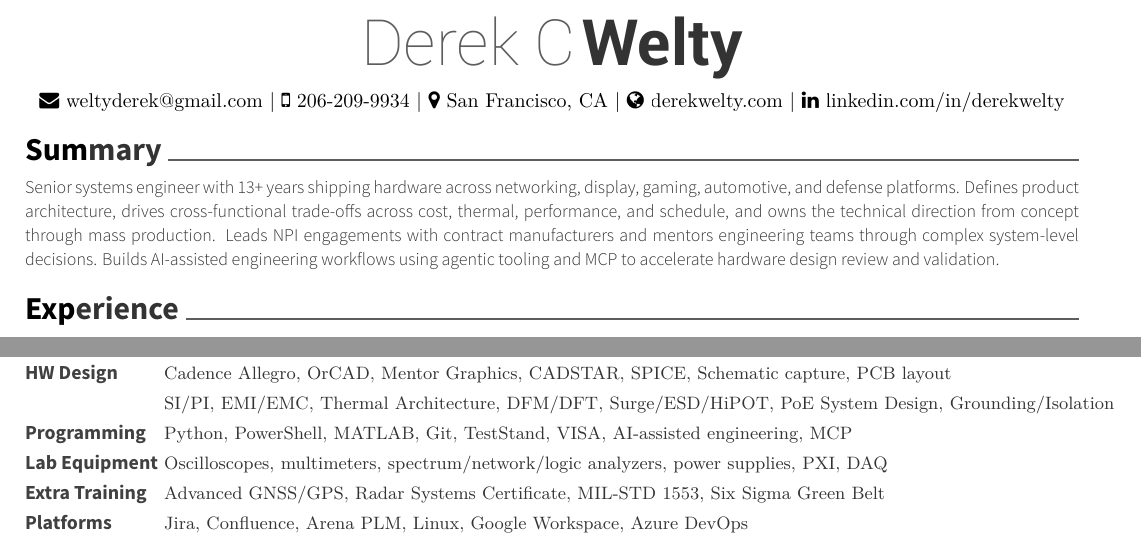
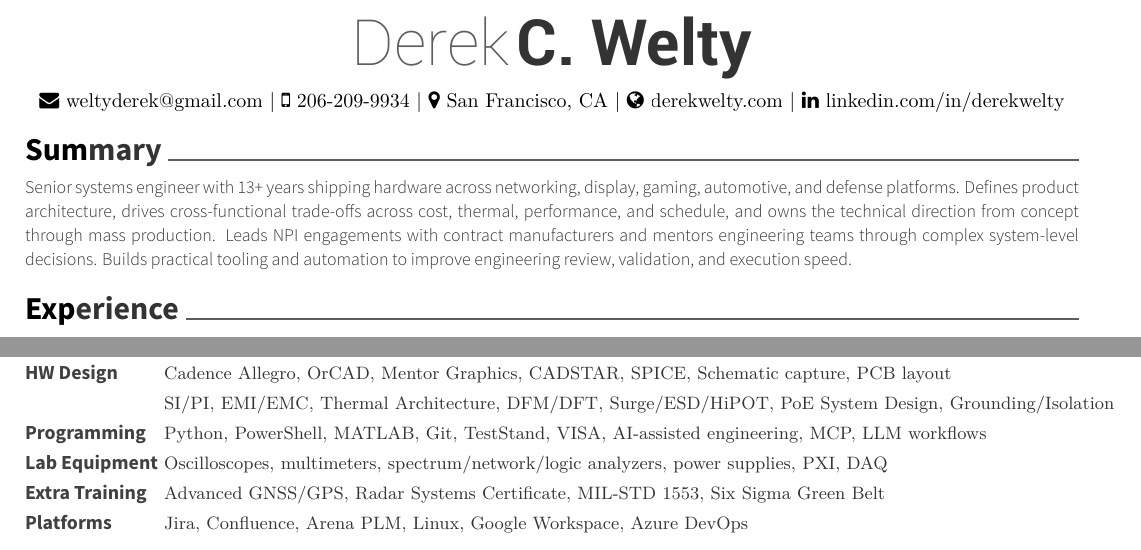
Before and after one commit to dcwfz9/resume, a LaTeX CV (resume.tex): two parts of pages 1 and 2 of 2, joined at a grey line, cut so that both start at the same text. Compiled offline with XeLaTeX.

Commit message:
Refine name formatting and summary wording

```diff
--- a/resume.tex
+++ b/resume.tex
@@ -54,7 +54,7 @@
 %     Profile
 %%%%%%%%%%%%%%%%%%%%%%%%%%%%%%%%%%%%%%
 \begin{center}
-	\headerfirstnamestyle{Derek C} \headerlastnamestyle{Welty} \\
+	\headerfirstnamestyle{Derek} \headerlastnamestyle{C. Welty} \\
 	\vspace{2mm}
 	{\faEnvelope\ \href{mailto:weltyderek@gmail.com}{weltyderek@gmail.com}} |
 	{\faMobile\ \href{tel:12062099934}{206-209-9934}} |
@@ -67,7 +67,7 @@
 %%%%%%%%%%%%%%%%%%%%%%%%%%%%%%%%%%%%%%
 \cvsection{Summary}
 \vspace{-2mm}
-\summarystyle{Senior systems engineer with 13+ years shipping hardware across networking, display, gaming, automotive, and defense platforms. Defines product architecture, drives cross-functional trade-offs across cost, thermal, performance, and schedule, and owns the technical direction from concept through mass production. Leads NPI engagements with contract manufacturers and mentors engineering teams through complex system-level decisions. Builds AI-assisted engineering workflows using agentic tooling and MCP to accelerate hardware design review and validation.}
+\summarystyle{Senior systems engineer with 13+ years shipping hardware across networking, display, gaming, automotive, and defense platforms. Defines product architecture, drives cross-functional trade-offs across cost, thermal, performance, and schedule, and owns the technical direction from concept through mass production. Leads NPI engagements with contract manufacturers and mentors engineering teams through complex system-level decisions. Builds practical tooling and automation to improve engineering review, validation, and execution speed.}
 
 %%%%%%%%%%%%%%%%%%%%%%%%%%%%%%%%%%%%%%
 %     Experience
@@ -185,7 +185,7 @@
 		 & {\skill{ UART, JTAG, CAN, SFP/SFP28, GPS}} \\
 		HW Design & {\skill{ Cadence Allegro, OrCAD, Mentor Graphics, CADSTAR, SPICE, Schematic capture, PCB layout}} \\
 		 & {\skill{ SI/PI, EMI/EMC, Thermal Architecture, DFM/DFT, Surge/ESD/HiPOT, PoE System Design, Grounding/Isolation}} \\
-		Programming & {\skill{ Python, PowerShell, MATLAB, Git, TestStand, VISA, AI-assisted engineering, MCP}} \\
+		Programming & {\skill{ Python, PowerShell, MATLAB, Git, TestStand, VISA, AI-assisted engineering, MCP, LLM workflows}} \\
 		Lab Equipment & {\skill{ Oscilloscopes, multimeters, spectrum/network/logic analyzers, power supplies, PXI, DAQ}} \\
 		Extra Training & {\skill{ Advanced GNSS/GPS, Radar Systems Certificate, MIL-STD 1553, Six Sigma Green Belt}} \\
 		Platforms & {\skill{ Jira, Confluence, Arena PLM, Linux, Google Workspace, Azure DevOps}} \\
```
